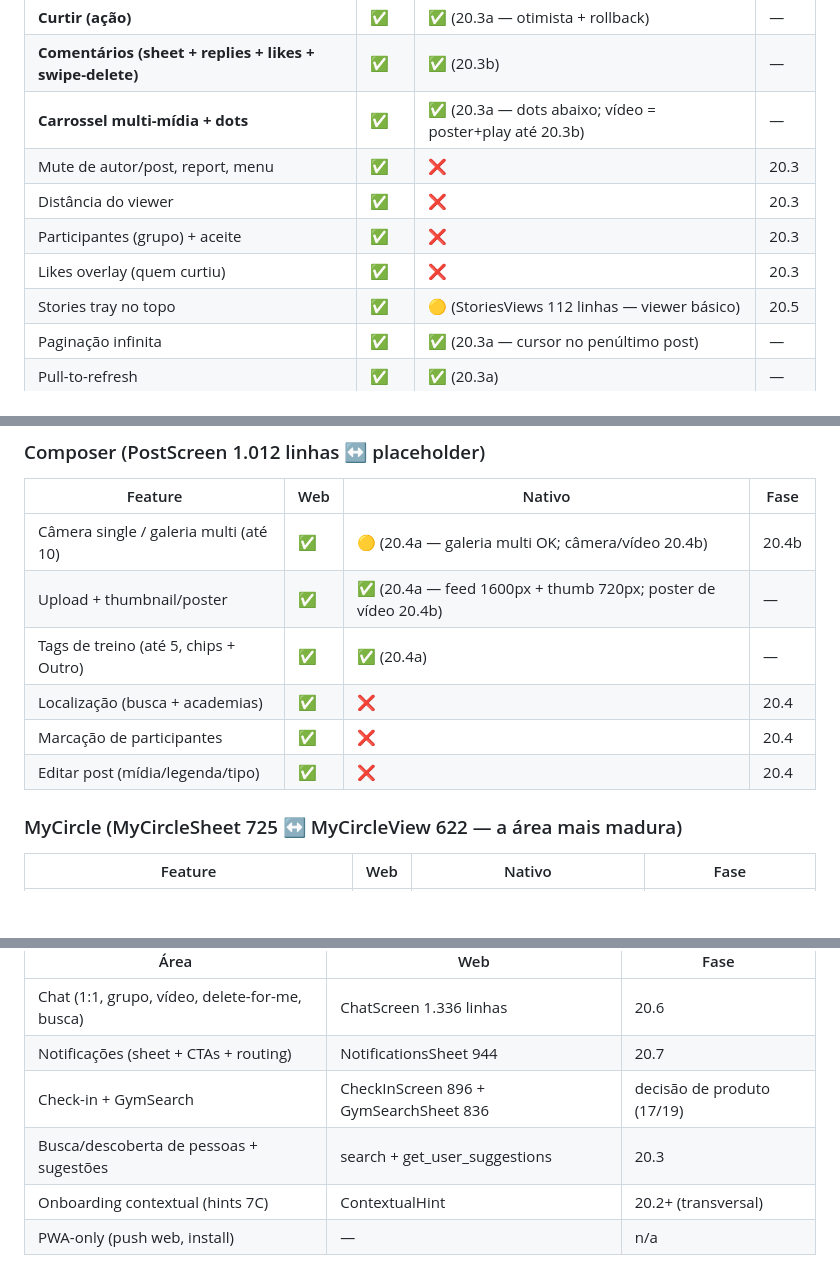
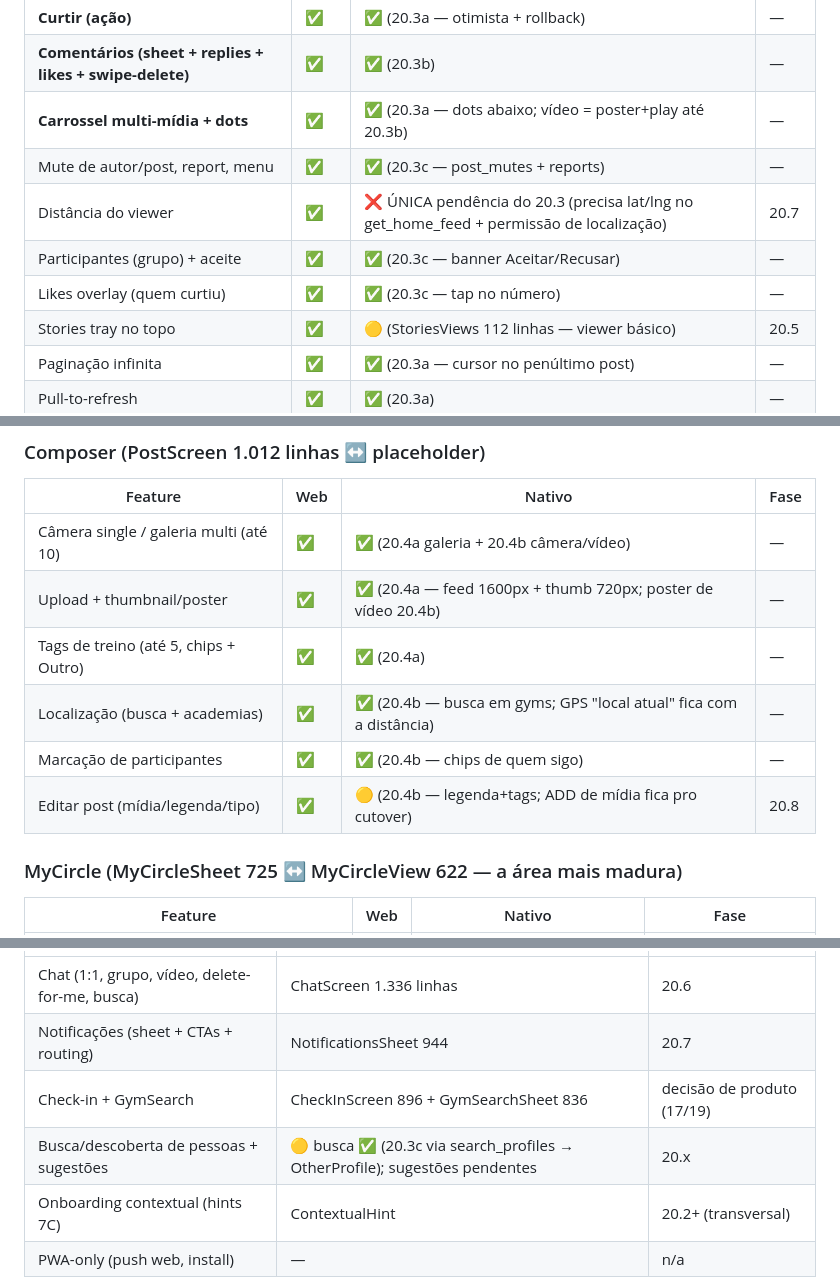
Before and after one commit to dudyfarias/gym-circle, a Markdown page: docs/audits/native-web-parity-audit.md, 3 parts joined by grey strips. Drawn GitHub-style; blank space fills up the shorter version.

Commit message:
docs(parity): 20.3 e 20.4 fechados — restam distância (→20.7), sugestões e mídia-no-edit (→cutover)
Co-Authored-By: Claude Fable 5 <noreply@anthropic.com>

```diff
--- a/docs/audits/native-web-parity-audit.md
+++ b/docs/audits/native-web-parity-audit.md
@@ -32,10 +32,10 @@ A web tem 6 telas de tab + **22 sheets/overlays**; o nativo tem 14 telas
 | **Curtir (ação)** | ✅ | ✅ (20.3a — otimista + rollback) | — |
 | **Comentários (sheet + replies + likes + swipe-delete)** | ✅ | ✅ (20.3b) | — |
 | **Carrossel multi-mídia + dots** | ✅ | ✅ (20.3a — dots abaixo; vídeo = poster+play até 20.3b) | — |
-| Mute de autor/post, report, menu | ✅ | ❌ | 20.3 |
-| Distância do viewer | ✅ | ❌ | 20.3 |
-| Participantes (grupo) + aceite | ✅ | ❌ | 20.3 |
-| Likes overlay (quem curtiu) | ✅ | ❌ | 20.3 |
+| Mute de autor/post, report, menu | ✅ | ✅ (20.3c — post_mutes + reports) | — |
+| Distância do viewer | ✅ | ❌ ÚNICA pendência do 20.3 (precisa lat/lng no get_home_feed + permissão de localização) | 20.7 |
+| Participantes (grupo) + aceite | ✅ | ✅ (20.3c — banner Aceitar/Recusar) | — |
+| Likes overlay (quem curtiu) | ✅ | ✅ (20.3c — tap no número) | — |
 | Stories tray no topo | ✅ | 🟡 (StoriesViews 112 linhas — viewer básico) | 20.5 |
 | Paginação infinita | ✅ | ✅ (20.3a — cursor no penúltimo post) | — |
 | Pull-to-refresh | ✅ | ✅ (20.3a) | — |
@@ -52,12 +52,12 @@ A web tem 6 telas de tab + **22 sheets/overlays**; o nativo tem 14 telas
 ### Composer (PostScreen 1.012 linhas ↔ placeholder)
 | Feature | Web | Nativo | Fase |
 |---|---|---|---|
-| Câmera single / galeria multi (até 10) | ✅ | 🟡 (20.4a — galeria multi OK; câmera/vídeo 20.4b) | 20.4b |
+| Câmera single / galeria multi (até 10) | ✅ | ✅ (20.4a galeria + 20.4b câmera/vídeo) | — |
 | Upload + thumbnail/poster | ✅ | ✅ (20.4a — feed 1600px + thumb 720px; poster de vídeo 20.4b) | — |
 | Tags de treino (até 5, chips + Outro) | ✅ | ✅ (20.4a) | — |
-| Localização (busca + academias) | ✅ | ❌ | 20.4 |
-| Marcação de participantes | ✅ | ❌ | 20.4 |
-| Editar post (mídia/legenda/tipo) | ✅ | ❌ | 20.4 |
+| Localização (busca + academias) | ✅ | ✅ (20.4b — busca em gyms; GPS "local atual" fica com a distância) | — |
+| Marcação de participantes | ✅ | ✅ (20.4b — chips de quem sigo) | — |
+| Editar post (mídia/legenda/tipo) | ✅ | 🟡 (20.4b — legenda+tags; ADD de mídia fica pro cutover) | 20.8 |
 
 ### MyCircle (MyCircleSheet 725 ↔ MyCircleView 622 — a área mais madura)
 | Feature | Web | Nativo | Fase |
@@ -99,7 +99,7 @@ A web tem 6 telas de tab + **22 sheets/overlays**; o nativo tem 14 telas
 | Chat (1:1, grupo, vídeo, delete-for-me, busca) | ChatScreen 1.336 linhas | 20.6 |
 | Notificações (sheet + CTAs + routing) | NotificationsSheet 944 | 20.7 |
 | Check-in + GymSearch | CheckInScreen 896 + GymSearchSheet 836 | decisão de produto (17/19) |
-| Busca/descoberta de pessoas + sugestões | search + get_user_suggestions | 20.3 |
+| Busca/descoberta de pessoas + sugestões | 🟡 busca ✅ (20.3c via search_profiles → OtherProfile); sugestões pendentes | 20.x |
 | Onboarding contextual (hints 7C) | ContextualHint | 20.2+ (transversal) |
 | PWA-only (push web, install) | — | n/a |
 
```
